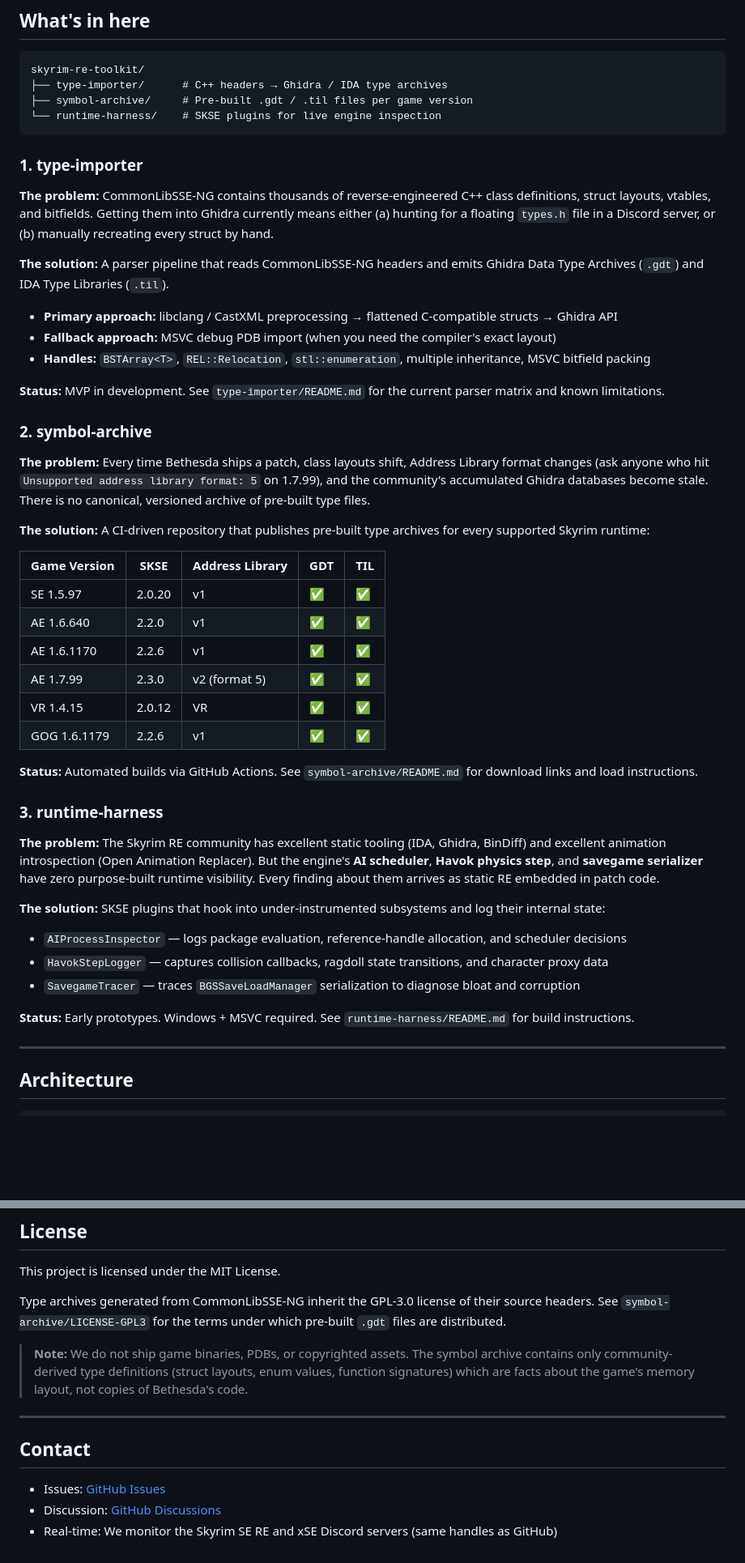
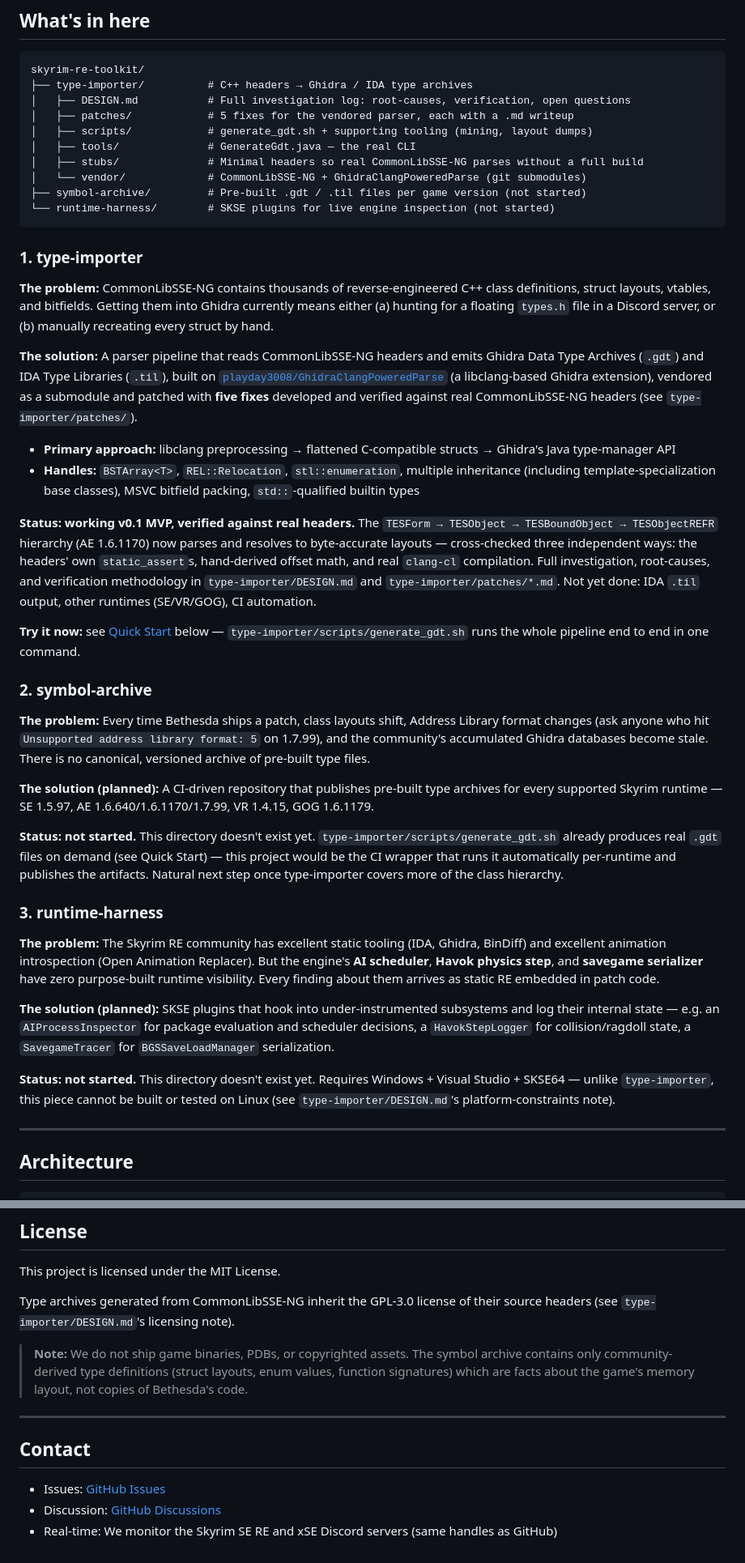
Before and after one commit to ByteBard97/skyrim-re-toolkit, a Markdown page: README.md, 2 parts joined by grey strips. Shown at 81% size. Rendered like a GitHub page; blank space fills up the shorter version.

````diff
--- a/README.md
+++ b/README.md
@@ -12,51 +12,45 @@ This is a collection of tools, type archives, and runtime instrumentation that l
 
 ```
 skyrim-re-toolkit/
-├── type-importer/      # C++ headers → Ghidra / IDA type archives
-├── symbol-archive/     # Pre-built .gdt / .til files per game version
-└── runtime-harness/    # SKSE plugins for live engine inspection
+├── type-importer/          # C++ headers → Ghidra / IDA type archives
+│   ├── DESIGN.md           # Full investigation log: root-causes, verification, open questions
+│   ├── patches/            # 5 fixes for the vendored parser, each with a .md writeup
+│   ├── scripts/            # generate_gdt.sh + supporting tooling (mining, layout dumps)
+│   ├── tools/              # GenerateGdt.java — the real CLI
+│   ├── stubs/              # Minimal headers so real CommonLibSSE-NG parses without a full build
+│   └── vendor/             # CommonLibSSE-NG + GhidraClangPoweredParse (git submodules)
+├── symbol-archive/         # Pre-built .gdt / .til files per game version (not started)
+└── runtime-harness/        # SKSE plugins for live engine inspection (not started)
 ```
 
 ### 1. type-importer
 
 **The problem:** CommonLibSSE-NG contains thousands of reverse-engineered C++ class definitions, struct layouts, vtables, and bitfields. Getting them into Ghidra currently means either (a) hunting for a floating `types.h` file in a Discord server, or (b) manually recreating every struct by hand.
 
-**The solution:** A parser pipeline that reads CommonLibSSE-NG headers and emits Ghidra Data Type Archives (`.gdt`) and IDA Type Libraries (`.til`).
+**The solution:** A parser pipeline that reads CommonLibSSE-NG headers and emits Ghidra Data Type Archives (`.gdt`) and IDA Type Libraries (`.til`), built on [`playday3008/GhidraClangPoweredParse`](https://github.com/playday3008/GhidraClangPoweredParse) (a libclang-based Ghidra extension), vendored as a submodule and patched with **five fixes** developed and verified against real CommonLibSSE-NG headers (see `type-importer/patches/`).
 
-- **Primary approach:** libclang / CastXML preprocessing → flattened C-compatible structs → Ghidra API
-- **Fallback approach:** MSVC debug PDB import (when you need the compiler's exact layout)
-- **Handles:** `BSTArray<T>`, `REL::Relocation`, `stl::enumeration`, multiple inheritance, MSVC bitfield packing
+- **Primary approach:** libclang preprocessing → flattened C-compatible structs → Ghidra's Java type-manager API
+- **Handles:** `BSTArray<T>`, `REL::Relocation`, `stl::enumeration`, multiple inheritance (including template-specialization base classes), MSVC bitfield packing, `std::`-qualified builtin types
 
-**Status:** MVP in development. See `type-importer/README.md` for the current parser matrix and known limitations.
+**Status: working v0.1 MVP, verified against real headers.** The `TESForm → TESObject → TESBoundObject → TESObjectREFR` hierarchy (AE 1.6.1170) now parses and resolves to byte-accurate layouts — cross-checked three independent ways: the headers' own `static_assert`s, hand-derived offset math, and real `clang-cl` compilation. Full investigation, root-causes, and verification methodology in `type-importer/DESIGN.md` and `type-importer/patches/*.md`. Not yet done: IDA `.til` output, other runtimes (SE/VR/GOG), CI automation.
+
+**Try it now:** see [Quick Start](#quick-start) below — `type-importer/scripts/generate_gdt.sh` runs the whole pipeline end to end in one command.
 
 ### 2. symbol-archive
 
 **The problem:** Every time Bethesda ships a patch, class layouts shift, Address Library format changes (ask anyone who hit `Unsupported address library format: 5` on 1.7.99), and the community's accumulated Ghidra databases become stale. There is no canonical, versioned archive of pre-built type files.
 
-**The solution:** A CI-driven repository that publishes pre-built type archives for every supported Skyrim runtime:
+**The solution (planned):** A CI-driven repository that publishes pre-built type archives for every supported Skyrim runtime — SE 1.5.97, AE 1.6.640/1.6.1170/1.7.99, VR 1.4.15, GOG 1.6.1179.
 
-| Game Version | SKSE | Address Library | GDT | TIL |
-|-------------|------|----------------|-----|-----|
-| SE 1.5.97 | 2.0.20 | v1 | ✅ | ✅ |
-| AE 1.6.640 | 2.2.0 | v1 | ✅ | ✅ |
-| AE 1.6.1170 | 2.2.6 | v1 | ✅ | ✅ |
-| AE 1.7.99 | 2.3.0 | v2 (format 5) | ✅ | ✅ |
-| VR 1.4.15 | 2.0.12 | VR | ✅ | ✅ |
-| GOG 1.6.1179 | 2.2.6 | v1 | ✅ | ✅ |
-
-**Status:** Automated builds via GitHub Actions. See `symbol-archive/README.md` for download links and load instructions.
+**Status: not started.** This directory doesn't exist yet. `type-importer/scripts/generate_gdt.sh` already produces real `.gdt` files on demand (see Quick Start) — this project would be the CI wrapper that runs it automatically per-runtime and publishes the artifacts. Natural next step once type-importer covers more of the class hierarchy.
 
 ### 3. runtime-harness
 
 **The problem:** The Skyrim RE community has excellent static tooling (IDA, Ghidra, BinDiff) and excellent animation introspection (Open Animation Replacer). But the engine's **AI scheduler**, **Havok physics step**, and **savegame serializer** have zero purpose-built runtime visibility. Every finding about them arrives as static RE embedded in patch code.
 
-**The solution:** SKSE plugins that hook into under-instrumented subsystems and log their internal state:
+**The solution (planned):** SKSE plugins that hook into under-instrumented subsystems and log their internal state — e.g. an `AIProcessInspector` for package evaluation and scheduler decisions, a `HavokStepLogger` for collision/ragdoll state, a `SavegameTracer` for `BGSSaveLoadManager` serialization.
 
-- `AIProcessInspector` — logs package evaluation, reference-handle allocation, and scheduler decisions
-- `HavokStepLogger` — captures collision callbacks, ragdoll state transitions, and character proxy data
-- `SavegameTracer` — traces `BGSSaveLoadManager` serialization to diagnose bloat and corruption
-
-**Status:** Early prototypes. Windows + MSVC required. See `runtime-harness/README.md` for build instructions.
+**Status: not started.** This directory doesn't exist yet. Requires Windows + Visual Studio + SKSE64 — unlike `type-importer`, this piece cannot be built or tested on Linux (see `type-importer/DESIGN.md`'s platform-constraints note).
 
 ---
 
@@ -171,7 +171,7 @@ If we have done our job right, the next generation of reversers will never know
 
 This project is licensed under the MIT License.
 
-Type archives generated from CommonLibSSE-NG inherit the GPL-3.0 license of their source headers. See `symbol-archive/LICENSE-GPL3` for the terms under which pre-built `.gdt` files are distributed.
+Type archives generated from CommonLibSSE-NG inherit the GPL-3.0 license of their source headers (see `type-importer/DESIGN.md`'s licensing note).
 
 > **Note:** We do not ship game binaries, PDBs, or copyrighted assets. The symbol archive contains only community-derived type definitions (struct layouts, enum values, function signatures) which are facts about the game's memory layout, not copies of Bethesda's code.
 
````
Also changed, not shown: other parts of README.md (+39 -33 lines).
